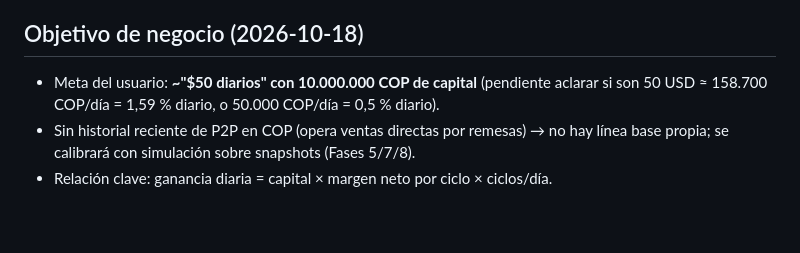
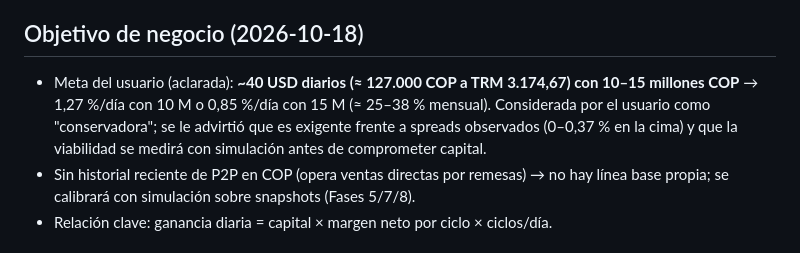
Before and after one commit to jmservicespa-debug/BINANCE-P2P, a Markdown page: PROJECT_STATE.md, the part around the change. Rendered like a GitHub page; blank space fills up the shorter version.

Commit message:
Actualizar meta de rentabilidad: 40 USD/día con 10-15 M COP
Co-Authored-By: Claude Opus 5.5 <noreply@anthropic.com>
Claude-Session: https://claude.ai/code/session_01RMbPkgn1UWmsphcd4r7zRi

```diff
--- a/PROJECT_STATE.md
+++ b/PROJECT_STATE.md
@@ -35,7 +35,7 @@ Rama de desarrollo: `claude/binance-p2p-trading-agent-madi2s`.
 - La arquitectura ya parametriza `JMC_FIAT`; extender a USDT/VES es candidato natural tras la Fase 2 (decisión pendiente del usuario).
 
 ## Objetivo de negocio (2026-10-18)
-- Meta del usuario: **~"$50 diarios" con 10.000.000 COP de capital** (pendiente aclarar si son 50 USD ≈ 158.700 COP/día = 1,59 % diario, o 50.000 COP/día = 0,5 % diario).
+- Meta del usuario (aclarada): **~40 USD diarios (≈ 127.000 COP a TRM 3.174,67) con 10–15 millones COP** → 1,27 %/día con 10 M o 0,85 %/día con 15 M (≈ 25–38 % mensual). Considerada por el usuario como "conservadora"; se le advirtió que es exigente frente a spreads observados (0–0,37 % en la cima) y que la viabilidad se medirá con simulación antes de comprometer capital.
 - Sin historial reciente de P2P en COP (opera ventas directas por remesas) → no hay línea base propia; se calibrará con simulación sobre snapshots (Fases 5/7/8).
 - Relación clave: ganancia diaria = capital × margen neto por ciclo × ciclos/día.
 
```
